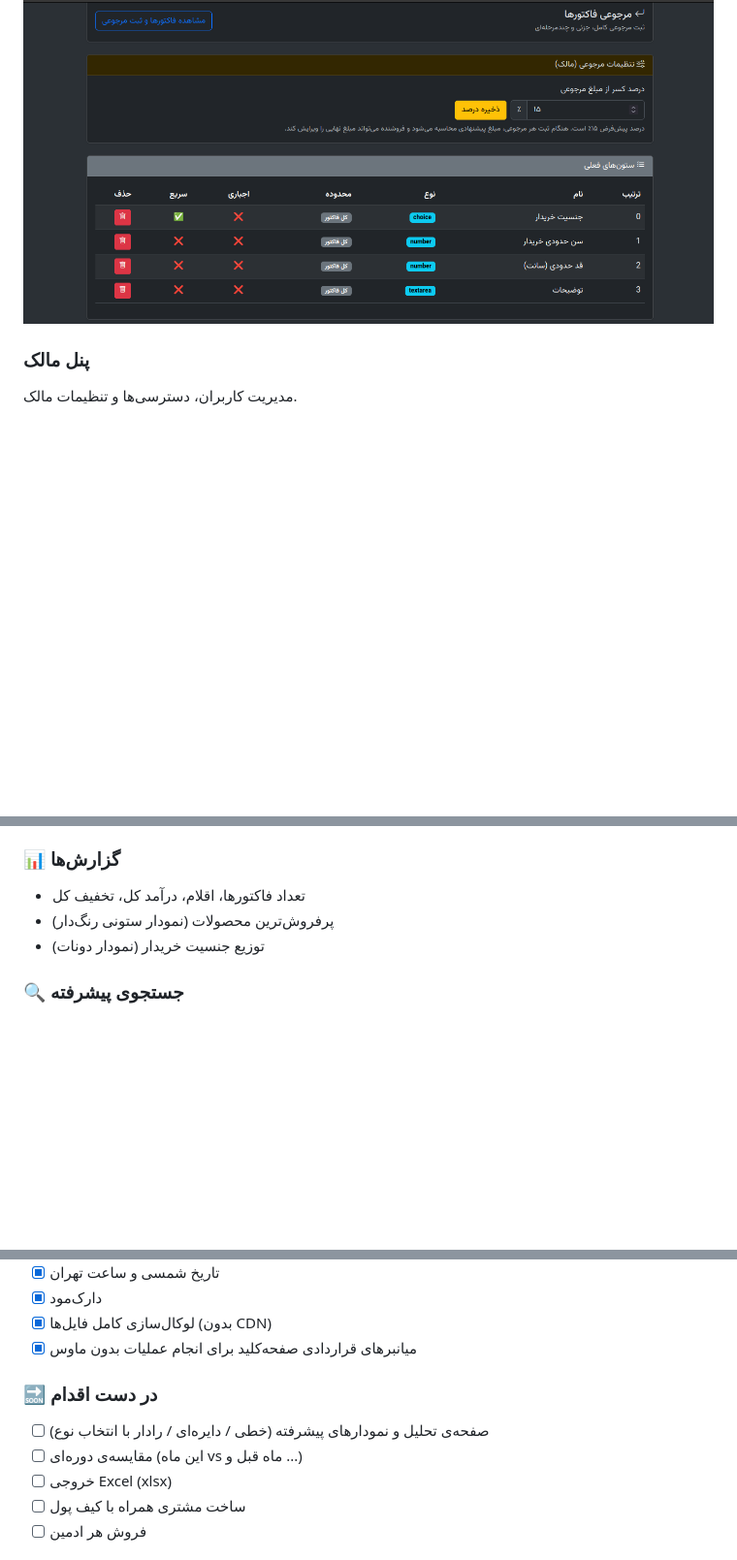
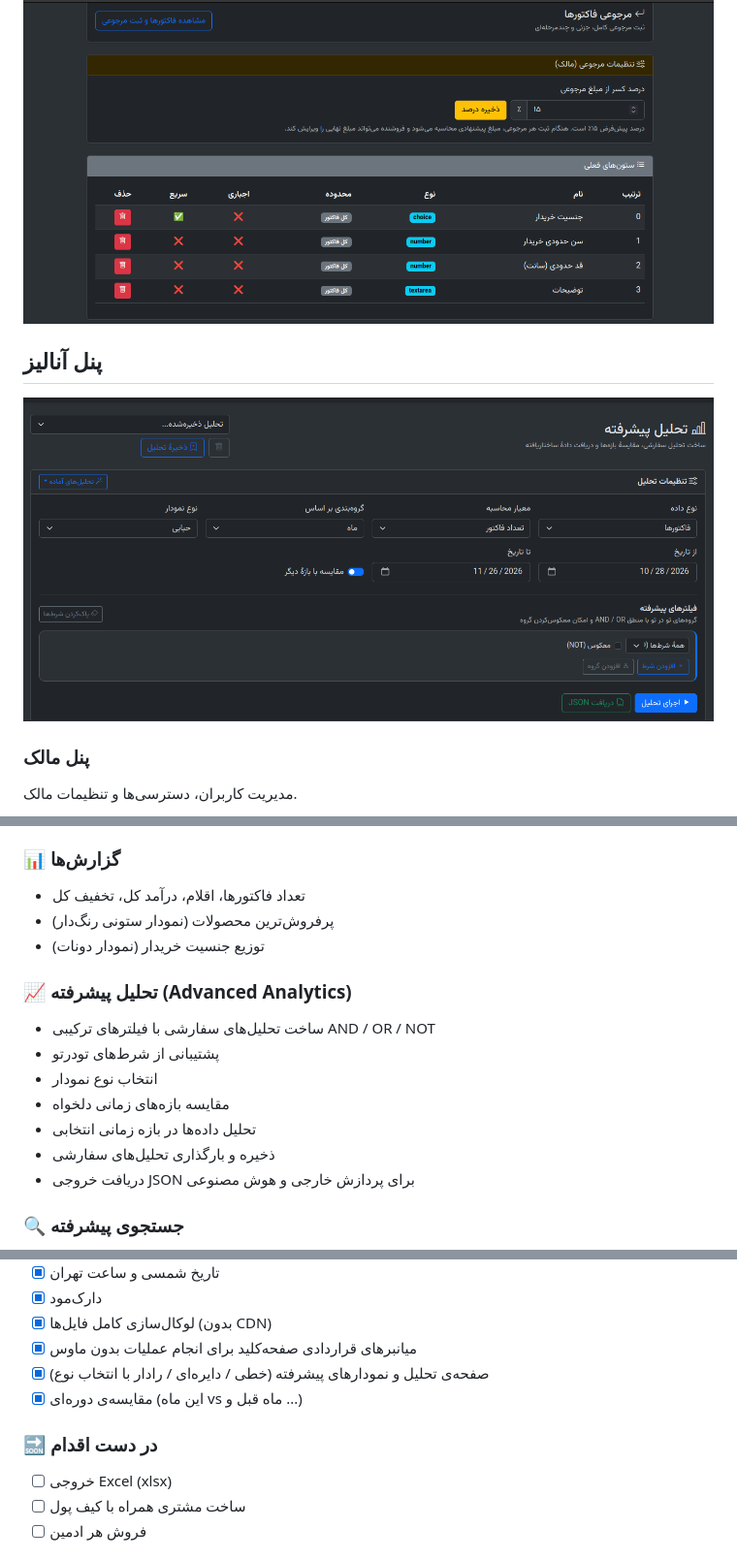
Before and after one commit to OandONE/ShopCRM, a Markdown page: README.md, 3 parts joined by grey strips. Shown at 97% size. GitHub-like rendering; pictures changed too: screenshots/analytics.png (added); blank space fills up the shorter version.

Commit message:
feat: add advanced analytics dashboard

```diff
--- a/README.md
+++ b/README.md
@@ -74,6 +74,10 @@
 ![Management](screenshots/manager-1.png)
 ![Management](screenshots/manager-2.png)
 ![Management](screenshots/manager-3.png)
+
+## پنل آنالیز
+
+![Analytics](screenshots/analytics.png)
 
 ### پنل مالک
 مدیریت کاربران، دسترسی‌ها و تنظیمات مالک.
@@ -248,6 +252,15 @@ ShopCRM/
 - پرفروش‌ترین محصولات (نمودار ستونی رنگ‌دار)
 - توزیع جنسیت خریدار (نمودار دونات)
 
+### 📈 تحلیل پیشرفته (Advanced Analytics)
+- ساخت تحلیل‌های سفارشی با فیلترهای ترکیبی AND / OR / NOT
+- پشتیبانی از شرط‌های تو‌در‌تو
+- انتخاب نوع نمودار
+- مقایسه بازه‌های زمانی دلخواه
+- تحلیل داده‌ها در بازه زمانی انتخابی
+- ذخیره و بارگذاری تحلیل‌های سفارشی
+- دریافت خروجی JSON برای پردازش خارجی و هوش مصنوعی
+
 ### 🔍 جستجوی پیشرفته
 - فیلتر ترکیبی روی ستون‌های فاکتور و اقلام
 - AND / OR / NOT
@@ -352,10 +365,10 @@ python reset_owner.py owner رمزجدید
 - [x] دارک‌مود
 - [x] لوکال‌سازی کامل فایل‌ها (بدون CDN)
 - [x] میانبرهای قراردادی صفحه‌کلید برای انجام عملیات بدون ماوس
+- [x] صفحه‌ی تحلیل و نمودارهای پیشرفته (خطی / دایره‌ای / رادار با انتخاب نوع)
+- [x] مقایسه‌ی دوره‌ای (این ماه vs ماه قبل و ...)
 
 ### 🔜 در دست اقدام
-- [ ] صفحه‌ی تحلیل و نمودارهای پیشرفته (خطی / دایره‌ای / رادار با انتخاب نوع)
-- [ ] مقایسه‌ی دوره‌ای (این ماه vs ماه قبل و ...)
 - [ ] خروجی Excel (xlsx)
 - [ ] ساخت مشتری همراه با کیف پول
 - [ ] فروش هر ادمین
```
Also changed, not shown: other parts of README.md (+1 -1 lines), 9 other files.
